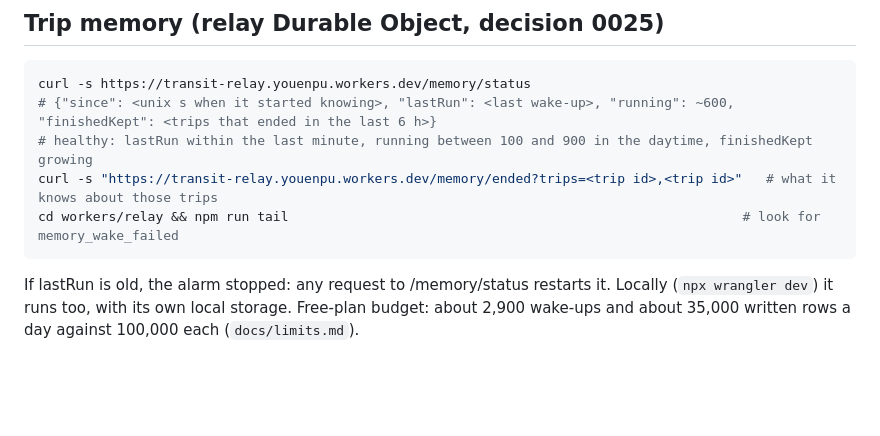
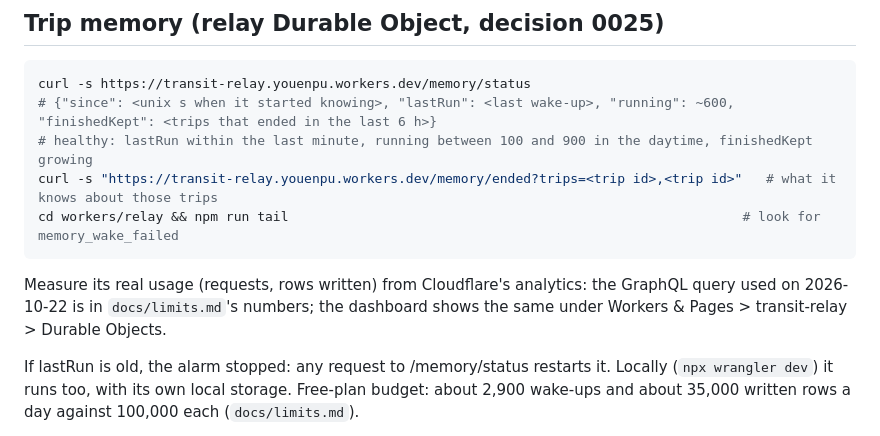
Before and after one commit to enpuyou/transit-reliability, a Markdown page: docs/commands.md, the part around the change. GitHub-like rendering; blank space fills up the shorter version.

````diff
--- a/docs/commands.md
+++ b/docs/commands.md
@@ -1316,6 +1316,9 @@ curl -s "https://transit-relay.youenpu.workers.dev/memory/ended?trips=<trip id>,
 cd workers/relay && npm run tail                                                          # look for memory_wake_failed
 ```
 
+Measure its real usage (requests, rows written) from Cloudflare's analytics: the GraphQL query used on 2026-10-22
+is in `docs/limits.md`'s numbers; the dashboard shows the same under Workers & Pages > transit-relay > Durable Objects.
+
 If lastRun is old, the alarm stopped: any request to /memory/status restarts it. Locally (`npx wrangler dev`) it
 runs too, with its own local storage. Free-plan budget: about 2,900 wake-ups and about 35,000 written rows a day
 against 100,000 each (`docs/limits.md`).
````
Also changed, not shown: docs/limits.md (+2 -2 lines).
